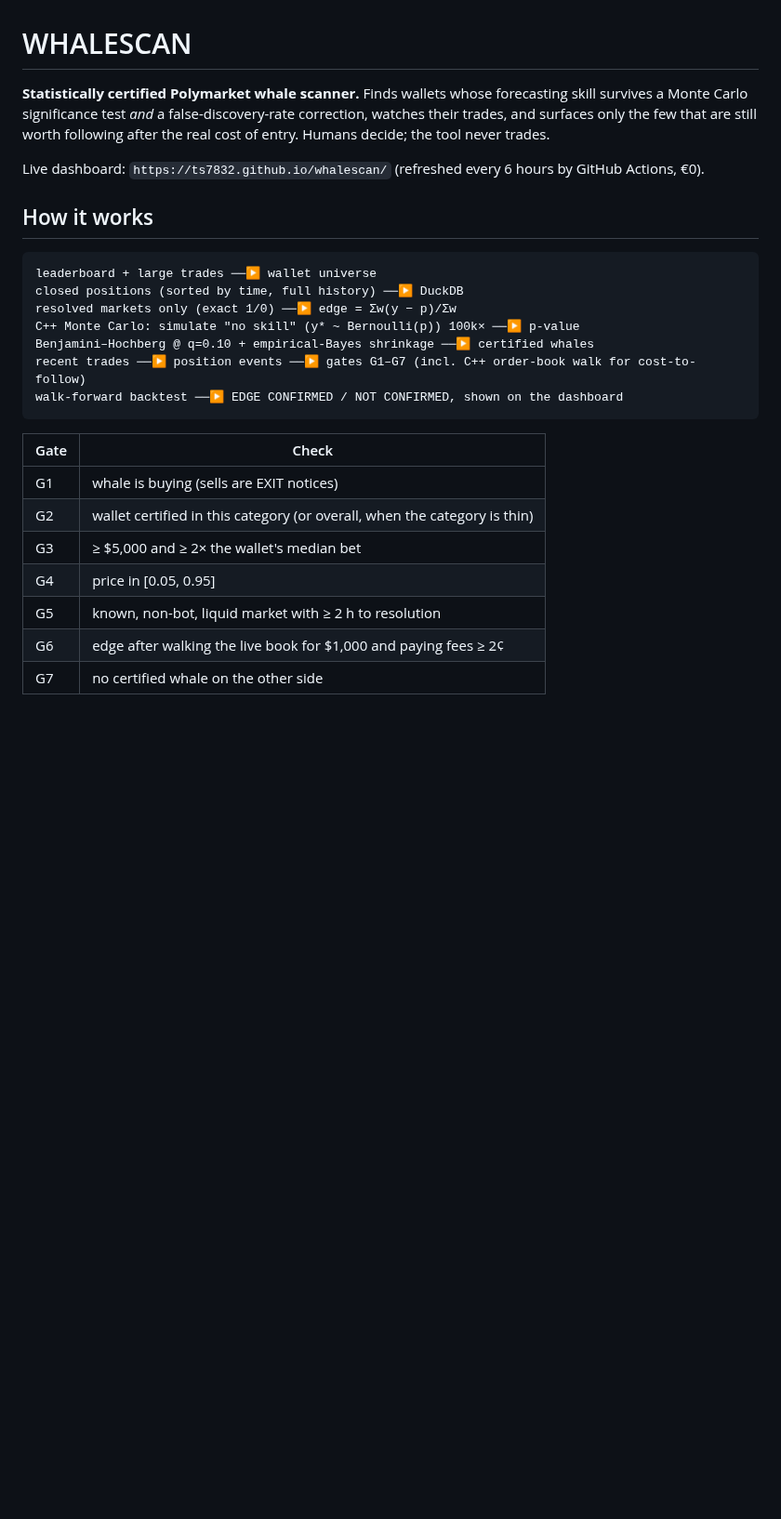
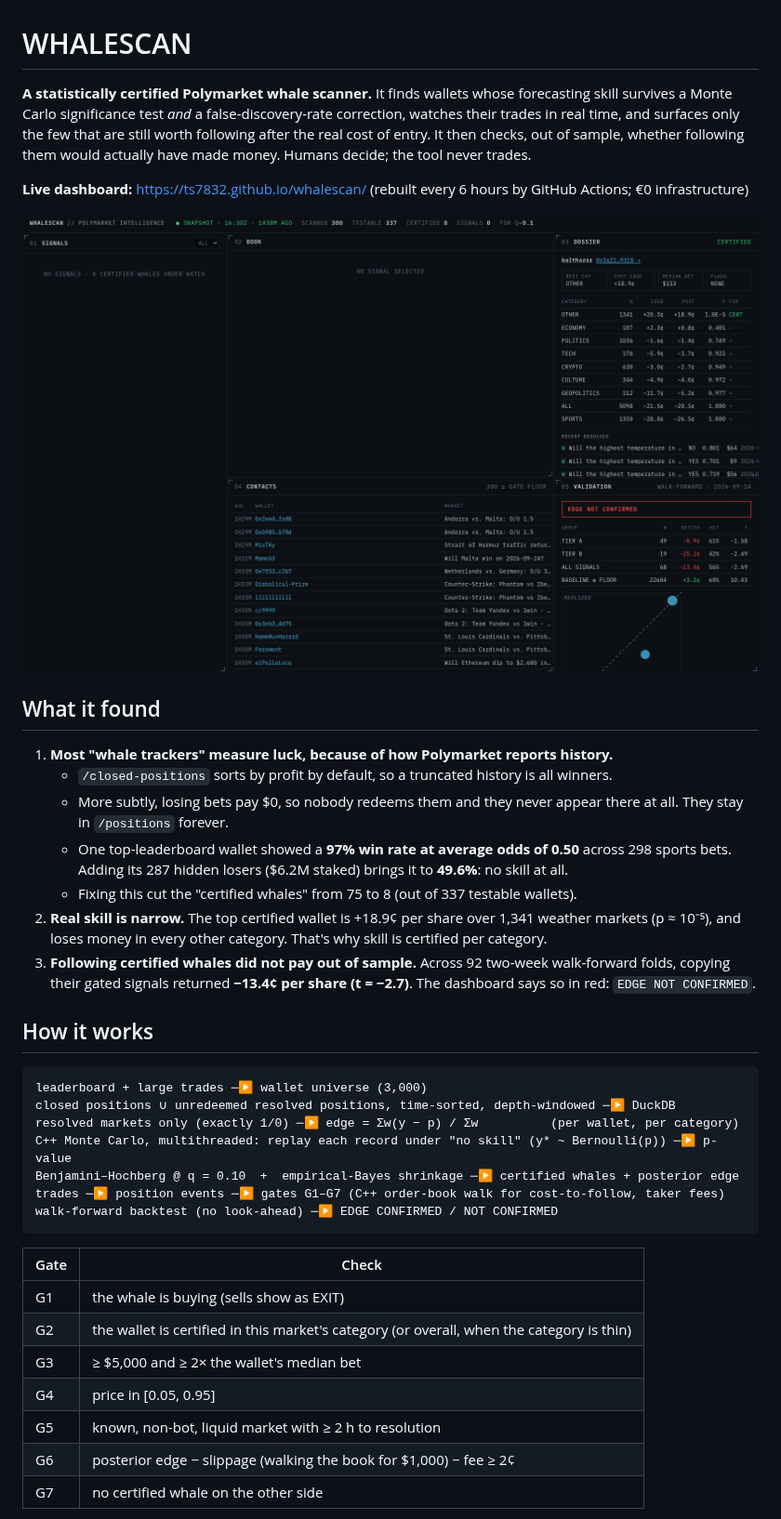
Before and after one commit to ts7832/whalescan, a Markdown page: README.md, the part around one of its changes. Shown at 93% size. GitHub-like rendering; pictures changed too: docs/img/dashboard-snapshot.png (added); blank space fills up the shorter version.

````diff
--- a/README.md
+++ b/README.md
@@ -1,29 +1,47 @@
 # WHALESCAN
 
-**Statistically certified Polymarket whale scanner.** Finds wallets whose forecasting skill survives a
-Monte Carlo significance test *and* a false-discovery-rate correction, watches their trades, and surfaces
-only the few that are still worth following after the real cost of entry. Humans decide; the tool never trades.
+**A statistically certified Polymarket whale scanner.** It finds wallets whose forecasting skill survives a
+Monte Carlo significance test *and* a false-discovery-rate correction, watches their trades in real time, and
+surfaces only the few that are still worth following after the real cost of entry. It then checks, out of
+sample, whether following them would actually have made money. Humans decide; the tool never trades.
 
-Live dashboard: `https://ts7832.github.io/whalescan/` (refreshed every 6 hours by GitHub Actions, €0).
+**Live dashboard:** https://ts7832.github.io/whalescan/ (rebuilt every 6 hours by GitHub Actions; €0 infrastructure)
+
+![WHALESCAN dashboard](docs/img/dashboard-snapshot.png)
+
+## What it found
+
+1. **Most "whale trackers" measure luck, because of how Polymarket reports history.**
+   - `/closed-positions` sorts by profit by default, so a truncated history is all winners.
+   - More subtly, losing bets pay $0, so nobody redeems them and they never appear there at all. They stay in
+     `/positions` forever.
+   - One top-leaderboard wallet showed a **97% win rate at average odds of 0.50** across 298 sports bets.
+     Adding its 287 hidden losers ($6.2M staked) brings it to **49.6%**: no skill at all.
+   - Fixing this cut the "certified whales" from 75 to 8 (out of 337 testable wallets).
+2. **Real skill is narrow.** The top certified wallet is +18.9¢ per share over 1,341 weather markets
+   (p ≈ 10⁻⁵), and loses money in every other category. That's why skill is certified per category.
+3. **Following certified whales did not pay out of sample.** Across 92 two-week walk-forward folds, copying
+   their gated signals returned **−13.4¢ per share (t = −2.7)**. The dashboard says so in red:
+   `EDGE NOT CONFIRMED`.
 
 ## How it works
 
 ```
-leaderboard + large trades ──▶ wallet universe
-closed positions (sorted by time, full history) ──▶ DuckDB
-resolved markets only (exact 1/0) ──▶ edge = Σw(y − p)/Σw
-C++ Monte Carlo: simulate "no skill" (y* ~ Bernoulli(p)) 100k× ──▶ p-value
-Benjamini–Hochberg @ q=0.10 + empirical-Bayes shrinkage ──▶ certified whales
-recent trades ──▶ position events ──▶ gates G1–G7 (incl. C++ order-book walk for cost-to-follow)
-walk-forward backtest ──▶ EDGE CONFIRMED / NOT CONFIRMED, shown on the dashboard
+leaderboard + large trades ─▶ wallet universe (3,000)
+closed positions ∪ unredeemed resolved positions, time-sorted, depth-windowed ─▶ DuckDB
+resolved markets only (exactly 1/0) ─▶ edge = Σw(y − p) / Σw          (per wallet, per category)
+C++ Monte Carlo, multithreaded: replay each record under "no skill" (y* ~ Bernoulli(p)) ─▶ p-value
+Benjamini–Hochberg @ q = 0.10  +  empirical-Bayes shrinkage ─▶ certified whales + posterior edge
+trades ─▶ position events ─▶ gates G1–G7 (C++ order-book walk for cost-to-follow, taker fees)
+walk-forward backtest (no look-ahead) ─▶ EDGE CONFIRMED / NOT CONFIRMED
 ```
 
 | Gate | Check |
 |---|---|
-| G1 | whale is buying (sells are EXIT notices) |
-| G2 | wallet certified in this category (or overall, when the category is thin) |
+| G1 | the whale is buying (sells show as EXIT) |
+| G2 | the wallet is certified in this market's category (or overall, when the category is thin) |
 | G3 | ≥ $5,000 and ≥ 2× the wallet's median bet |
 | G4 | price in [0.05, 0.95] |
 | G5 | known, non-bot, liquid market with ≥ 2 h to resolution |
-| G6 | edge after walking the live book for $1,000 and paying fees ≥ 2¢ |
+| G6 | posterior edge − slippage (walking the book for $1,000) − fee ≥ 2¢ |
 | G7 | no certified whale on the other side |
````
Also changed, not shown: other parts of README.md (+35 -26 lines), docs/img/dashboard-live.png (added).
